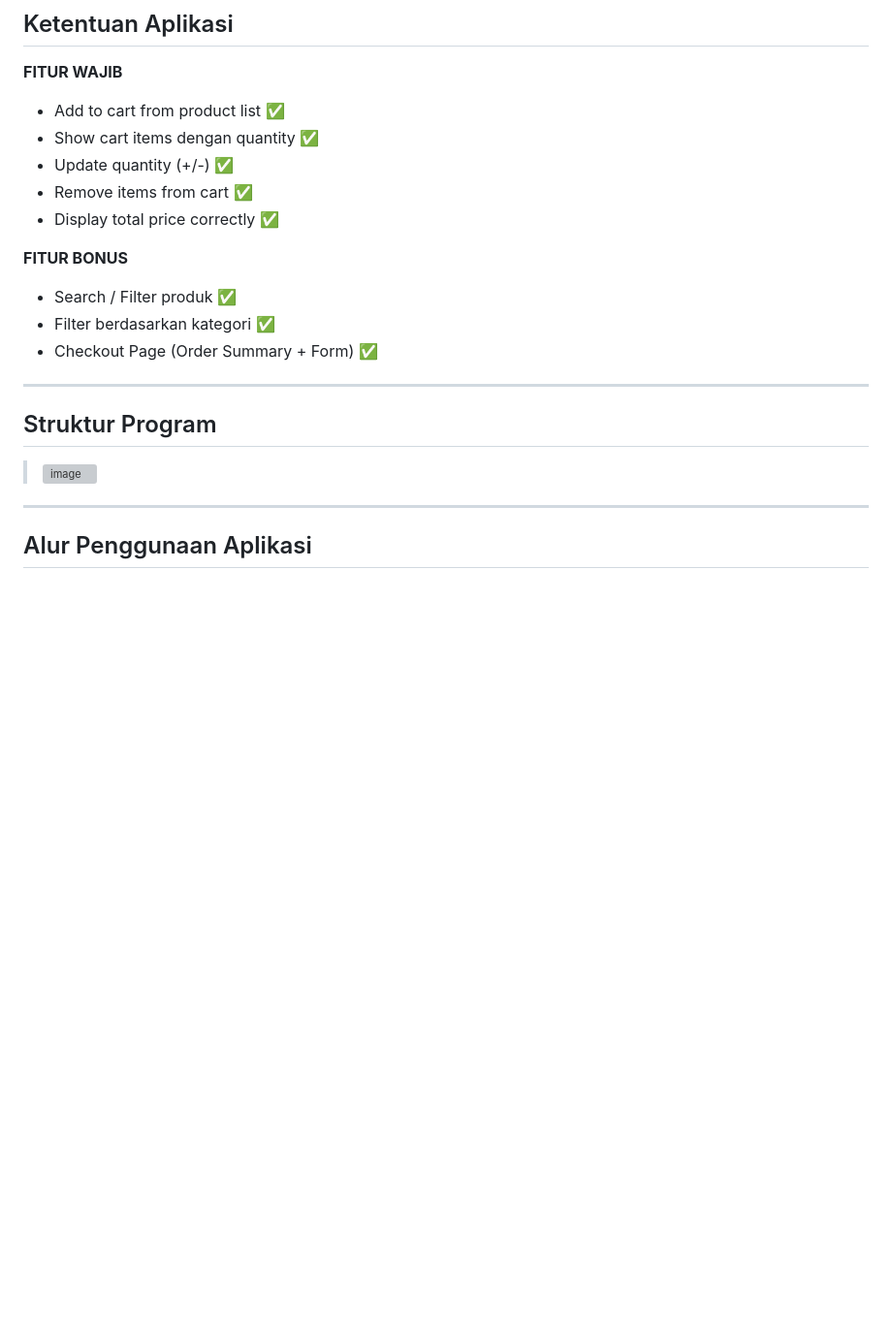
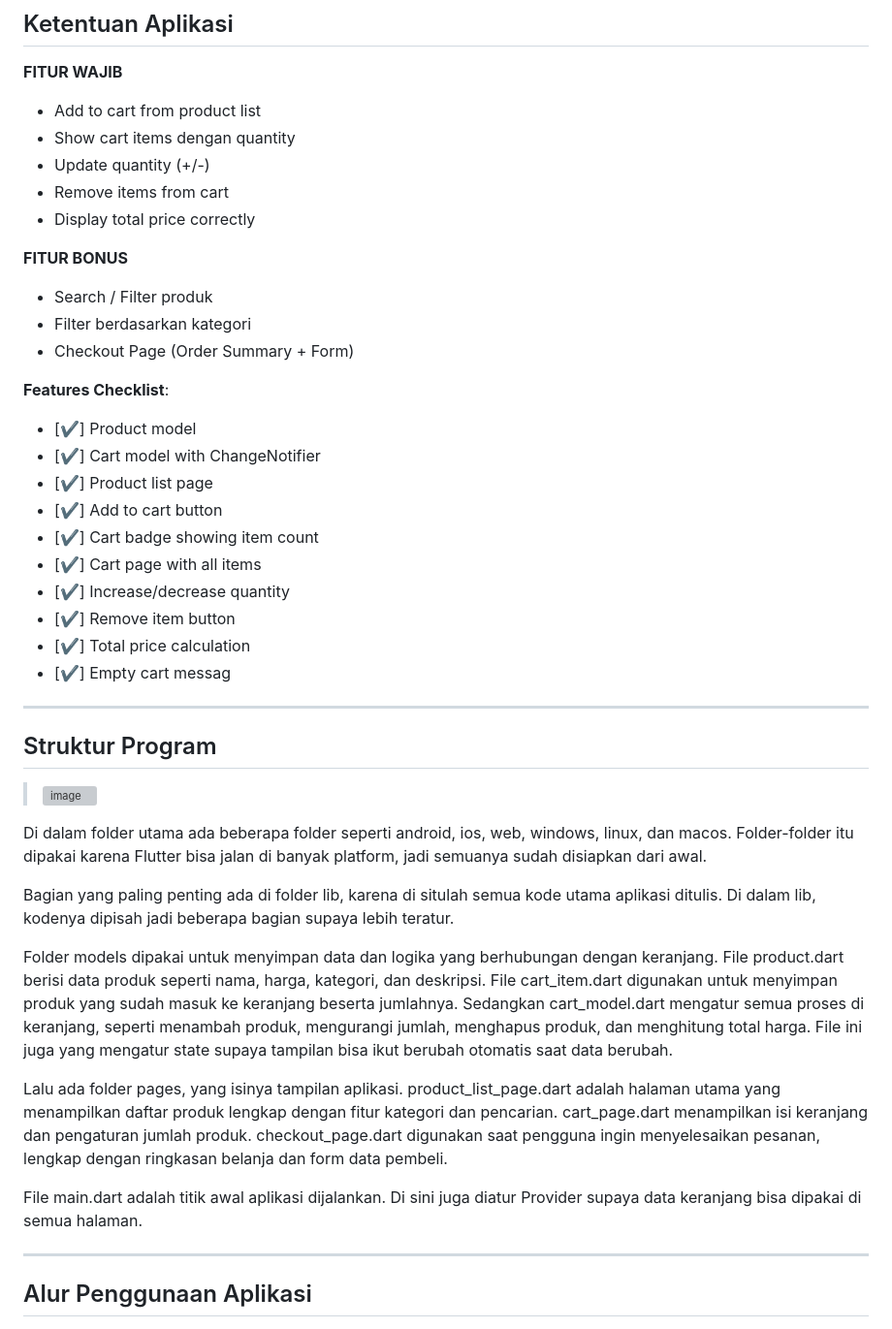
Before and after one commit to Maifariza/Tugas1_PAB, a Markdown page: README.md, the part around the change. Shown at 97% size. Rendered like a GitHub page; blank space fills up the shorter version; grey boxes are pictures that could not be loaded.

Commit message:
Revise README with updated features and structure
Updated the features checklist and added details about the application structure.

```diff
--- a/README.md
+++ b/README.md
@@ -25,23 +25,53 @@ Aplikasi ini dibuat untuk mensimulasikan proses belanja sederhana dalam satu apl
 
 **FITUR WAJIB**
 
-- Add to cart from product list ✅
-- Show cart items dengan quantity ✅
-- Update quantity (+/-) ✅
-- Remove items from cart ✅
-- Display total price correctly ✅
+- Add to cart from product list
+- Show cart items dengan quantity
+- Update quantity (+/-)
+- Remove items from cart
+- Display total price correctly
 
 **FITUR BONUS**
 
-- Search / Filter produk ✅
-- Filter berdasarkan kategori ✅
-- Checkout Page (Order Summary + Form) ✅
+- Search / Filter produk
+- Filter berdasarkan kategori
+- Checkout Page (Order Summary + Form)
+
+
+**Features Checklist**:
+
+- [✔] Product model
+- [✔] Cart model with ChangeNotifier
+- [✔] Product list page
+- [✔] Add to cart button
+- [✔] Cart badge showing item count
+- [✔] Cart page with all items
+- [✔] Increase/decrease quantity
+- [✔] Remove item button
+- [✔] Total price calculation
+- [✔] Empty cart messag
 
 ---
 
 ## Struktur Program
 
 > <img width="239" height="623" alt="image" src="https://github.com/user-attachments/assets/6a2a9575-7a25-47ef-a676-f867b92d45e1" />
+
+Di dalam folder utama ada beberapa folder seperti android, ios, web, windows, linux, dan macos. Folder-folder itu dipakai karena Flutter bisa jalan di banyak platform, jadi semuanya sudah disiapkan dari awal.
+
+Bagian yang paling penting ada di folder lib, karena di situlah semua kode utama aplikasi ditulis. Di dalam lib, kodenya dipisah jadi beberapa bagian supaya lebih teratur.
+
+Folder models dipakai untuk menyimpan data dan logika yang berhubungan dengan keranjang.
+File product.dart berisi data produk seperti nama, harga, kategori, dan deskripsi.
+File cart_item.dart digunakan untuk menyimpan produk yang sudah masuk ke keranjang beserta jumlahnya.
+Sedangkan cart_model.dart mengatur semua proses di keranjang, seperti menambah produk, mengurangi jumlah, menghapus produk, dan menghitung total harga. File ini juga yang mengatur state supaya tampilan bisa ikut berubah otomatis saat data berubah.
+
+Lalu ada folder pages, yang isinya tampilan aplikasi.
+product_list_page.dart adalah halaman utama yang menampilkan daftar produk lengkap dengan fitur kategori dan pencarian.
+cart_page.dart menampilkan isi keranjang dan pengaturan jumlah produk.
+checkout_page.dart digunakan saat pengguna ingin menyelesaikan pesanan, lengkap dengan ringkasan belanja dan form data pembeli.
+
+File main.dart adalah titik awal aplikasi dijalankan. Di sini juga diatur Provider supaya data keranjang bisa dipakai di semua halaman.
 
 ---
 
```
